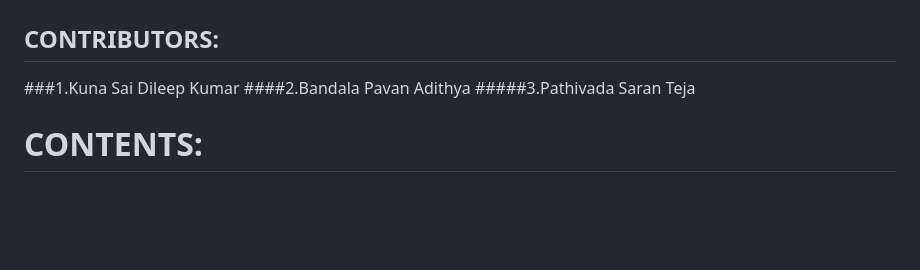
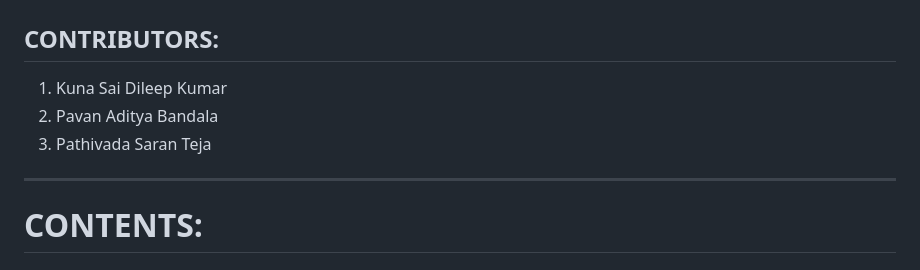
Before and after one commit to kunadileep/Hospital_Master, a Markdown page: README.md, the part around the change. Rendered like a GitHub page; blank space fills up the shorter version.

```diff
--- a/README.md
+++ b/README.md
@@ -5,9 +5,10 @@
 
 
 ## CONTRIBUTORS:
-###1.Kuna Sai Dileep Kumar
-####2.Bandala Pavan Adithya
-#####3.Pathivada Saran Teja
+1. Kuna Sai Dileep Kumar
+2. Pavan Aditya Bandala
+3. Pathivada Saran Teja
+---
 
 
 
```
